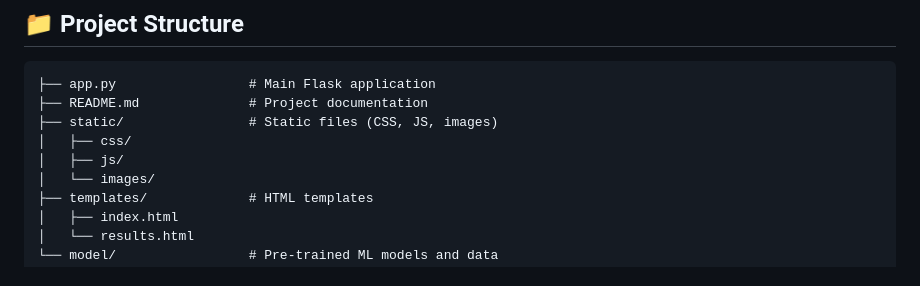
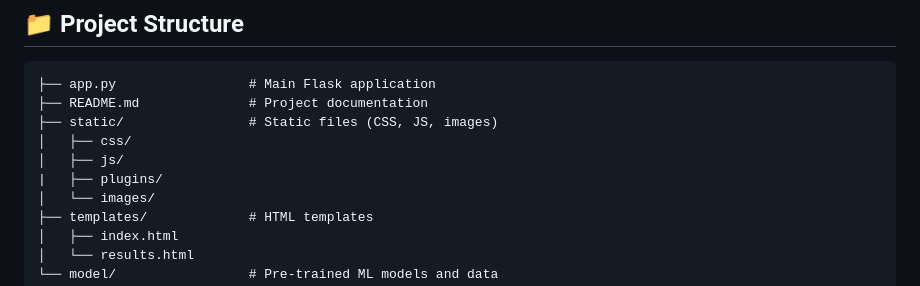
Before and after one commit to AlexThyCoolest/FakeFindr, a Markdown page: README.md, the part around the change. Drawn GitHub-style.

```diff
--- a/README.md
+++ b/README.md
@@ -107,6 +107,7 @@ The application will be available at `http://localhost:8000`.
 ├── static/                # Static files (CSS, JS, images)
 │   ├── css/
 │   ├── js/
+|   ├── plugins/
 │   └── images/
 ├── templates/             # HTML templates
 │   ├── index.html
```
